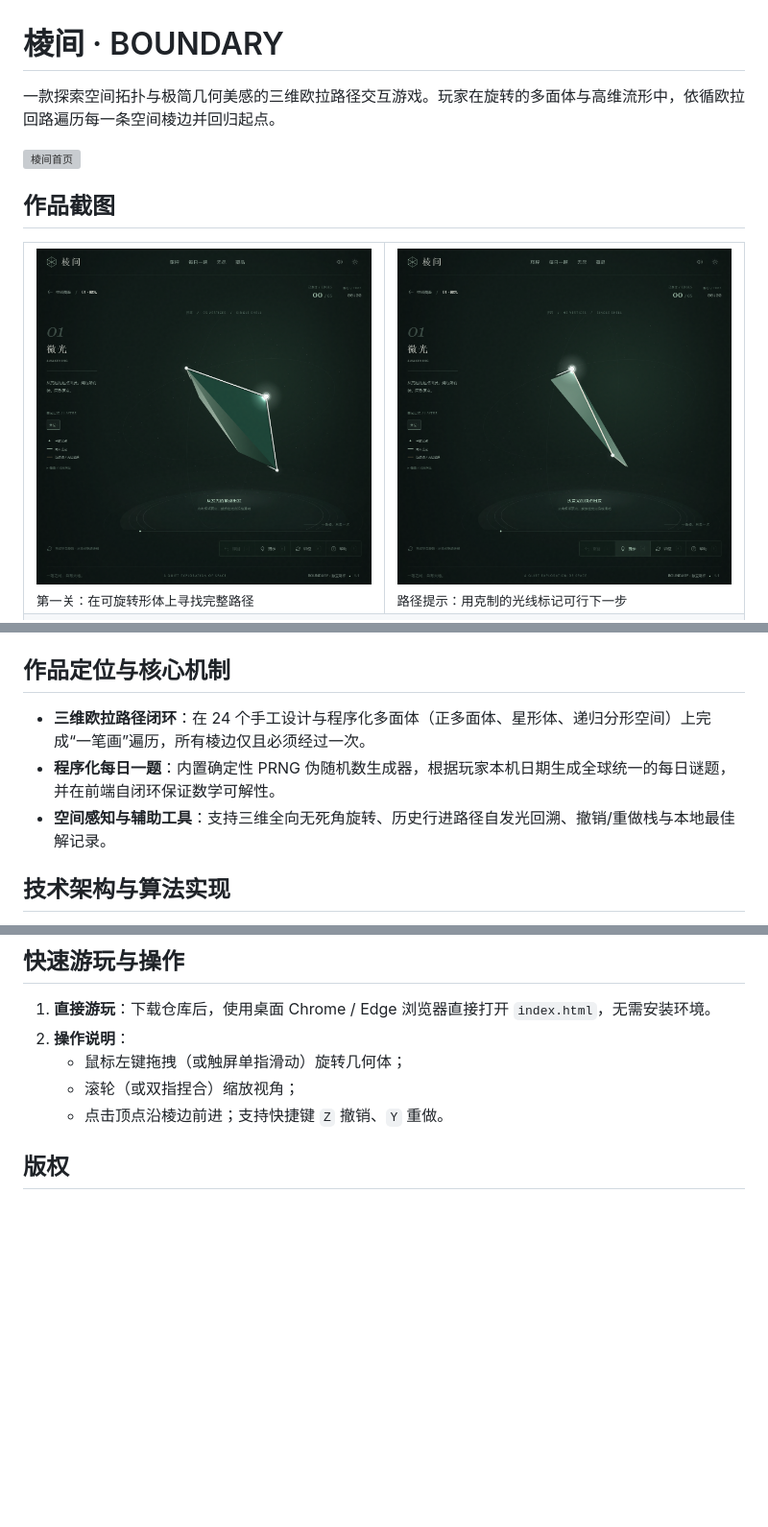
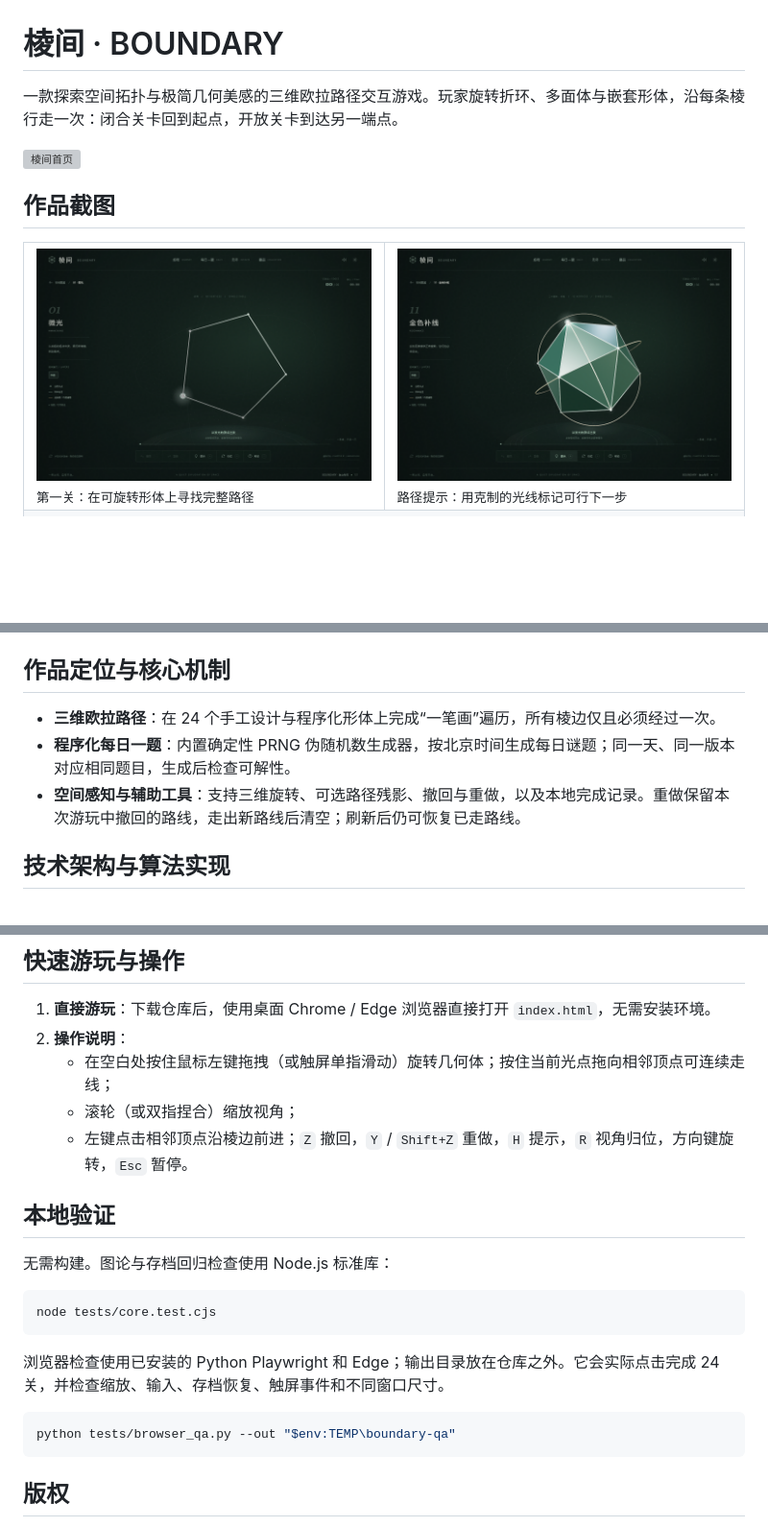
Before and after one commit to yinren112/boundary-game, a Markdown page: README.md, 3 parts joined by grey strips. Shown at 96% size. GitHub-like rendering; pictures changed too: docs/assets/02-first-puzzle.png, docs/assets/03-guided-path.png; blank space fills up the shorter version; grey boxes are pictures that could not be loaded.

````diff
--- a/README.md
+++ b/README.md
@@ -1,6 +1,6 @@
 # 棱间 · BOUNDARY
 
-一款探索空间拓扑与极简几何美感的三维欧拉路径交互游戏。玩家在旋转的多面体与高维流形中，依循欧拉回路遍历每一条空间棱边并回归起点。
+一款探索空间拓扑与极简几何美感的三维欧拉路径交互游戏。玩家旋转折环、多面体与嵌套形体，沿每条棱行走一次：闭合关卡回到起点，开放关卡到达另一端点。
 
 ![棱间首页](docs/assets/01-home.png)
 
@@ -18,9 +18,9 @@
 
 ## 作品定位与核心机制
 
-- **三维欧拉路径闭环**：在 24 个手工设计与程序化多面体（正多面体、星形体、递归分形空间）上完成“一笔画”遍历，所有棱边仅且必须经过一次。
-- **程序化每日一题**：内置确定性 PRNG 伪随机数生成器，根据玩家本机日期生成全球统一的每日谜题，并在前端自闭环保证数学可解性。
-- **空间感知与辅助工具**：支持三维全向无死角旋转、历史行进路径自发光回溯、撤销/重做栈与本地最佳解记录。
+- **三维欧拉路径**：在 24 个手工设计与程序化形体上完成“一笔画”遍历，所有棱边仅且必须经过一次。
+- **程序化每日一题**：内置确定性 PRNG 伪随机数生成器，按北京时间生成每日谜题；同一天、同一版本对应相同题目，生成后检查可解性。
+- **空间感知与辅助工具**：支持三维旋转、可选路径残影、撤回与重做，以及本地完成记录。重做保留本次游玩中撤回的路线，走出新路线后清空；刷新后仍可恢复已走路线。
 
 ## 技术架构与算法实现
 
@@ -55,9 +55,23 @@
 
 1. **直接游玩**：下载仓库后，使用桌面 Chrome / Edge 浏览器直接打开 `index.html`，无需安装环境。
 2. **操作说明**：
-   - 鼠标左键拖拽（或触屏单指滑动）旋转几何体；
+   - 在空白处按住鼠标左键拖拽（或触屏单指滑动）旋转几何体；按住当前光点拖向相邻顶点可连续走线；
    - 滚轮（或双指捏合）缩放视角；
-   - 点击顶点沿棱边前进；支持快捷键 `Z` 撤销、`Y` 重做。
+   - 左键点击相邻顶点沿棱边前进；`Z` 撤回，`Y` / `Shift+Z` 重做，`H` 提示，`R` 视角归位，方向键旋转，`Esc` 暂停。
+
+## 本地验证
+
+无需构建。图论与存档回归检查使用 Node.js 标准库：
+
+```powershell
+node tests/core.test.cjs
+```
+
+浏览器检查使用已安装的 Python Playwright 和 Edge；输出目录放在仓库之外。它会实际点击完成 24 关，并检查缩放、输入、存档恢复、触屏事件和不同窗口尺寸。
+
+```powershell
+python tests/browser_qa.py --out "$env:TEMP\boundary-qa"
+```
 
 ## 版权
 
````
Also changed, not shown: other parts of README.md (+3 -3 lines), 4 other files.
